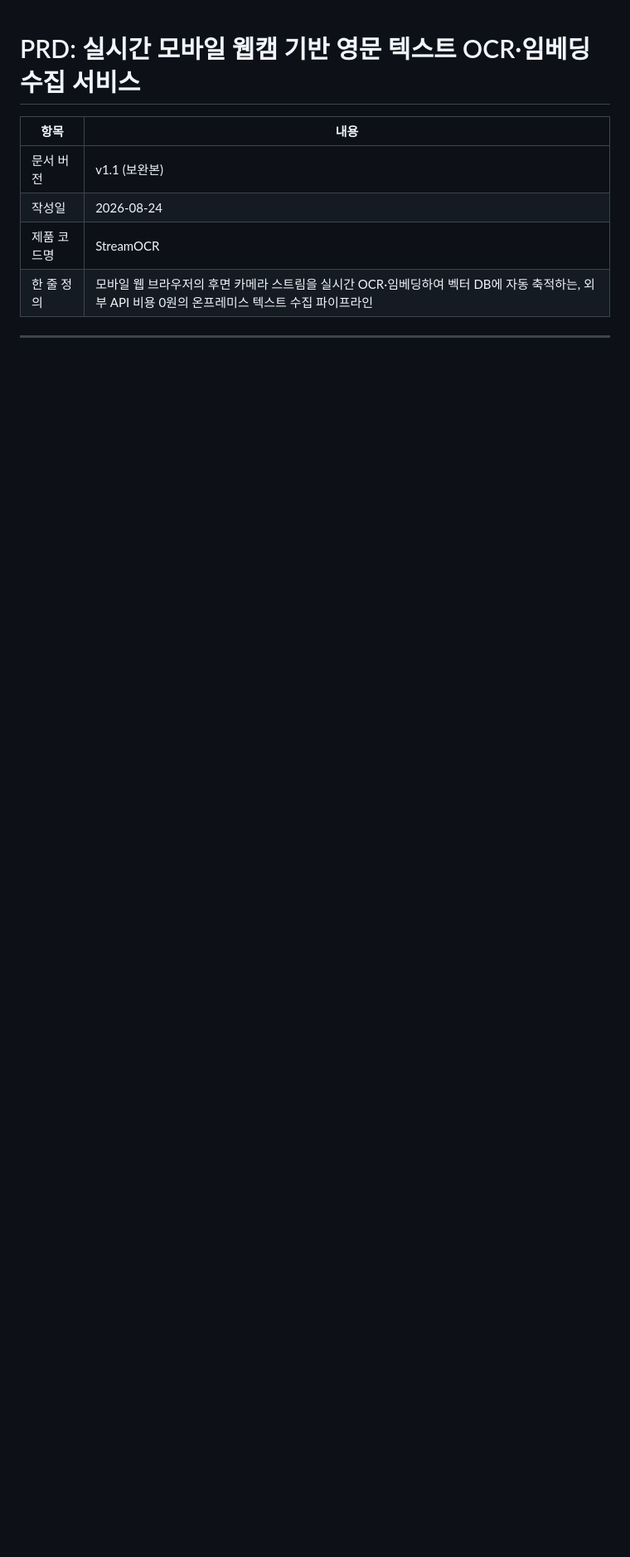
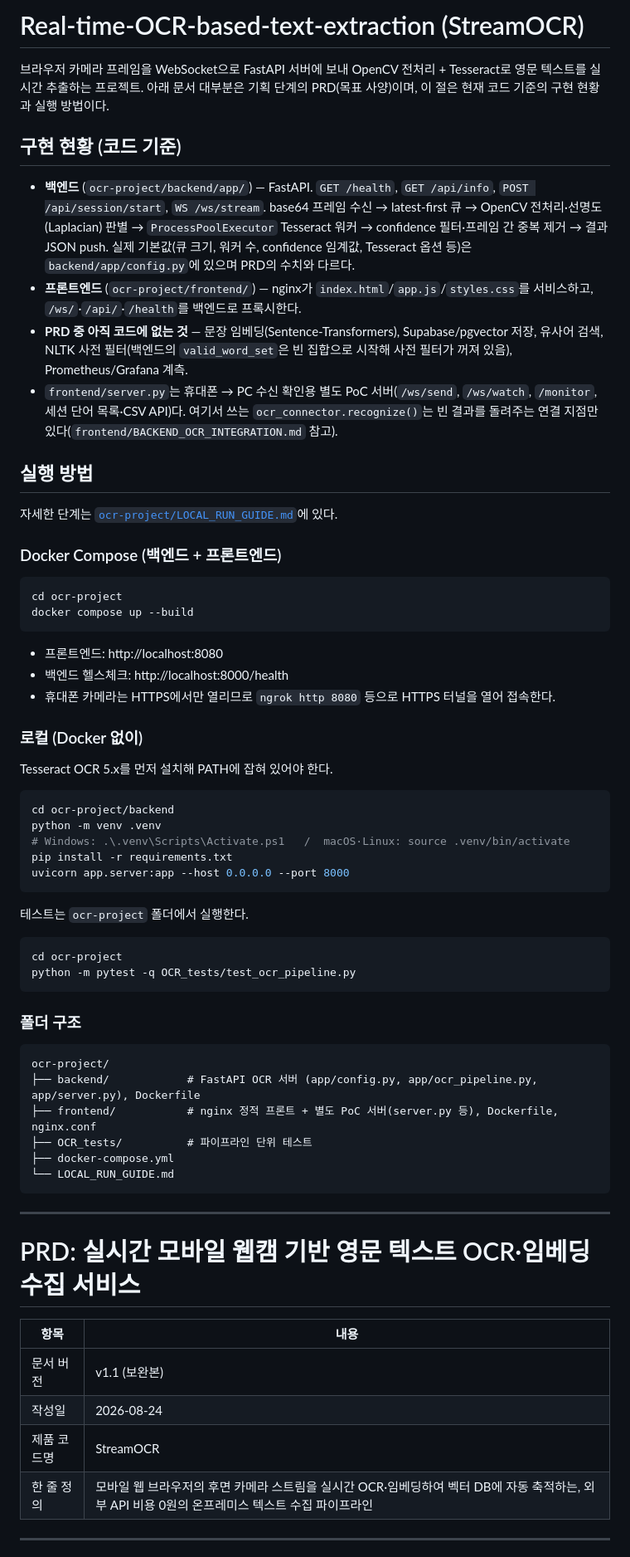
Before and after one commit to Lee35678/Real-time-OCR-based-text-extraction, a Markdown page: README.md, the part around the change. Shown at 83% size. Rendered like a GitHub page; blank space fills up the shorter version.

Commit message:
docs: README 작성·보강 (개요·구성·실행 방법·참고 사항)
Co-Authored-By: Claude Opus 5.5 <noreply@anthropic.com>

````diff
--- a/README.md
+++ b/README.md
@@ -1,3 +1,64 @@
+# Real-time-OCR-based-text-extraction (StreamOCR)
+
+브라우저 카메라 프레임을 WebSocket으로 FastAPI 서버에 보내 OpenCV 전처리 + Tesseract로 영문 텍스트를 실시간 추출하는 프로젝트.
+아래 문서 대부분은 기획 단계의 PRD(목표 사양)이며, 이 절은 현재 코드 기준의 구현 현황과 실행 방법이다.
+
+## 구현 현황 (코드 기준)
+
+- **백엔드** (`ocr-project/backend/app/`) — FastAPI. `GET /health`, `GET /api/info`, `POST /api/session/start`, `WS /ws/stream`.
+  base64 프레임 수신 → latest-first 큐 → OpenCV 전처리·선명도(Laplacian) 판별 → `ProcessPoolExecutor` Tesseract 워커 → confidence 필터·프레임 간 중복 제거 → 결과 JSON push.
+  실제 기본값(큐 크기, 워커 수, confidence 임계값, Tesseract 옵션 등)은 `backend/app/config.py`에 있으며 PRD의 수치와 다르다.
+- **프론트엔드** (`ocr-project/frontend/`) — nginx가 `index.html`/`app.js`/`styles.css`를 서비스하고, `/ws/`·`/api/`·`/health`를 백엔드로 프록시한다.
+- **PRD 중 아직 코드에 없는 것** — 문장 임베딩(Sentence-Transformers), Supabase/pgvector 저장, 유사어 검색, NLTK 사전 필터(백엔드의 `valid_word_set`은 빈 집합으로 시작해 사전 필터가 꺼져 있음), Prometheus/Grafana 계측.
+- `frontend/server.py`는 휴대폰 → PC 수신 확인용 별도 PoC 서버(`/ws/send`, `/ws/watch`, `/monitor`, 세션 단어 목록·CSV API)다. 여기서 쓰는 `ocr_connector.recognize()`는 빈 결과를 돌려주는 연결 지점만 있다(`frontend/BACKEND_OCR_INTEGRATION.md` 참고).
+
+## 실행 방법
+
+자세한 단계는 [`ocr-project/LOCAL_RUN_GUIDE.md`](ocr-project/LOCAL_RUN_GUIDE.md)에 있다.
+
+### Docker Compose (백엔드 + 프론트엔드)
+
+```bash
+cd ocr-project
+docker compose up --build
+```
+
+- 프론트엔드: http://localhost:8080
+- 백엔드 헬스체크: http://localhost:8000/health
+- 휴대폰 카메라는 HTTPS에서만 열리므로 `ngrok http 8080` 등으로 HTTPS 터널을 열어 접속한다.
+
+### 로컬 (Docker 없이)
+
+Tesseract OCR 5.x를 먼저 설치해 PATH에 잡혀 있어야 한다.
+
+```bash
+cd ocr-project/backend
+python -m venv .venv
+# Windows: .\.venv\Scripts\Activate.ps1   /  macOS·Linux: source .venv/bin/activate
+pip install -r requirements.txt
+uvicorn app.server:app --host 0.0.0.0 --port 8000
+```
+
+테스트는 `ocr-project` 폴더에서 실행한다.
+
+```bash
+cd ocr-project
+python -m pytest -q OCR_tests/test_ocr_pipeline.py
+```
+
+### 폴더 구조
+
+```
+ocr-project/
+├── backend/            # FastAPI OCR 서버 (app/config.py, app/ocr_pipeline.py, app/server.py), Dockerfile
+├── frontend/           # nginx 정적 프론트 + 별도 PoC 서버(server.py 등), Dockerfile, nginx.conf
+├── OCR_tests/          # 파이프라인 단위 테스트
+├── docker-compose.yml
+└── LOCAL_RUN_GUIDE.md
+```
+
+---
+
 # PRD: 실시간 모바일 웹캠 기반 영문 텍스트 OCR·임베딩 수집 서비스
 
 | 항목 | 내용 |
````
